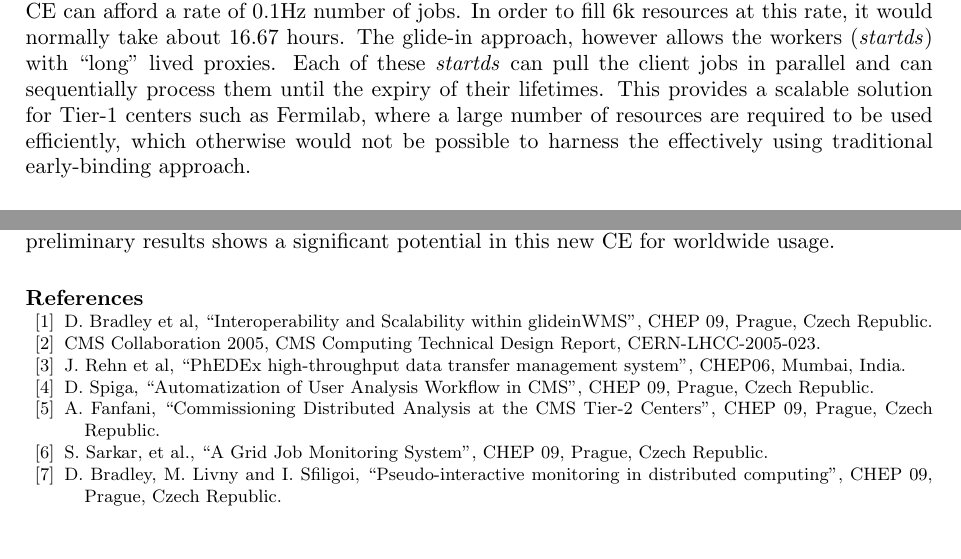
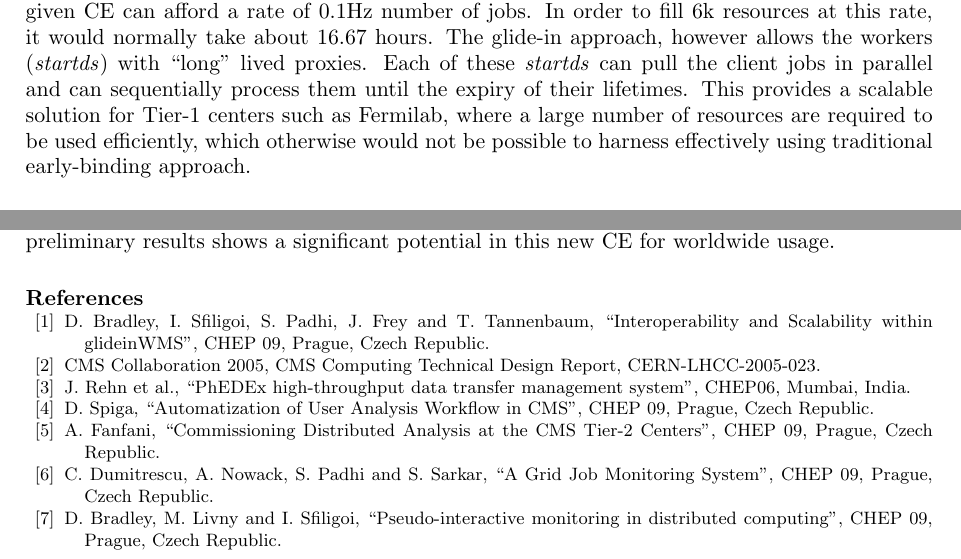
Before and after one commit to spadhi888/UserCode, a LaTeX document (Doc/glideins-cms/glideins.tex): two parts of pages 5 and 10 of 10, joined at a grey line, cut so that both start at the same text. Compiled offline with pdfLaTeX.

Commit message:
updated text

```diff
--- a/Doc/glideins-cms/glideins.tex
+++ b/Doc/glideins-cms/glideins.tex
@@ -191,7 +191,7 @@ about 16.67 hours.  The glide-in approach, however allows the workers (\emph{sta
 Each of these \emph{startds} can pull the client jobs in parallel and can sequentially process them until
 the expiry of their lifetimes. This provides a scalable solution for Tier-1 centers such as Fermilab,
 where a large number of resources are required to be used efficiently, which otherwise would not
-be possible to harness the effectively using traditional early-binding approach.
+be possible to harness effectively using traditional early-binding approach.
 %%%%%%%%%%%%%%%%%%%%%%%%%%%%%%%%%%%%%%%%%%%%%%
 \section{Use of glideinWMS for data analysis}
 %%%%%%%%%%%%%%%%%%%%%%%%%%%%%%%%%%%%%%%%%%%%%%
@@ -391,17 +391,17 @@ The preliminary results shows a significant potential in this new CE for worldwi
 \begin{thebibliography}{15}
 
 \bibitem{bib:scalability}
-D. Bradley et al, ``Interoperability and Scalability within glideinWMS'', CHEP 09, Prague, Czech Republic.
+D. Bradley, I. Sfiligoi, S. Padhi, J. Frey and T. Tannenbaum, ``Interoperability and Scalability within glideinWMS'', CHEP 09, Prague, Czech Republic.
 \bibitem{bib:cms_computing_arch}
 CMS Collaboration 2005, CMS Computing Technical Design Report, CERN-LHCC-2005-023.
 \bibitem{bib:cms_phedex}
-J. Rehn et al, ``PhEDEx high-throughput data transfer management system'', CHEP06, Mumbai, India.
+J. Rehn et al., ``PhEDEx high-throughput data transfer management system'', CHEP06, Mumbai, India.
 \bibitem{bib:cms_crab}
 D. Spiga, ``Automatization of User Analysis Workflow in CMS'', CHEP 09, Prague, Czech Republic.
 \bibitem{bib:cms_glite}
 A. Fanfani, ``Commissioning Distributed Analysis at the CMS Tier-2 Centers'', CHEP 09, Prague, Czech Republic.
 \bibitem{bib:cms_jobmon}
-S. Sarkar, et al., ``A Grid Job Monitoring System'', CHEP 09, Prague, Czech Republic.
+C. Dumitrescu, A. Nowack, S. Padhi and S. Sarkar, ``A Grid Job Monitoring System'', CHEP 09, Prague, Czech Republic.
 \bibitem{bib:pseudo_mon}
 D. Bradley, M. Livny and I. Sfiligoi, ``Pseudo-interactive monitoring in distributed computing'', CHEP 09, Prague, Czech Republic.
 \end{thebibliography}
```
Also changed, not shown: Doc/glideins-cms/glideins.tex (2 more changed lines).
